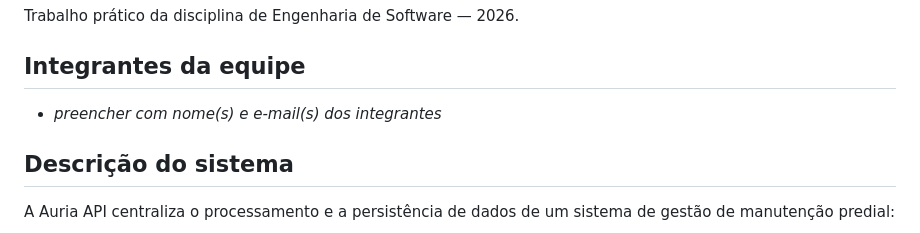
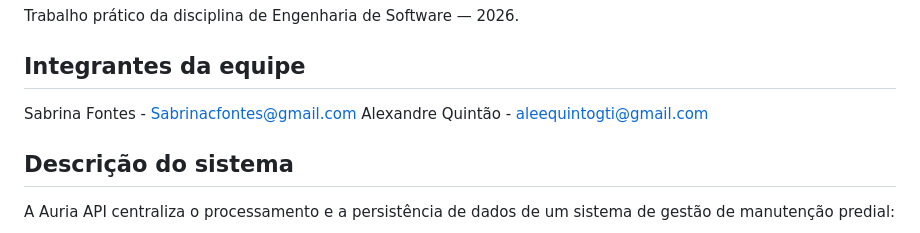
Before and after one commit to FontesSabrina/ApiAuria, a Markdown page: README.md, the part around the change. GitHub-like rendering.

```diff
--- a/README.md
+++ b/README.md
@@ -8,7 +8,8 @@ Trabalho prático da disciplina de Engenharia de Software — 2026.
 
 ## Integrantes da equipe
 
-- _preencher com nome(s) e e-mail(s) dos integrantes_
+ Sabrina Fontes  - Sabrinacfontes@gmail.com
+ Alexandre Quintão - aleequintogti@gmail.com
 
 ## Descrição do sistema
 
```
